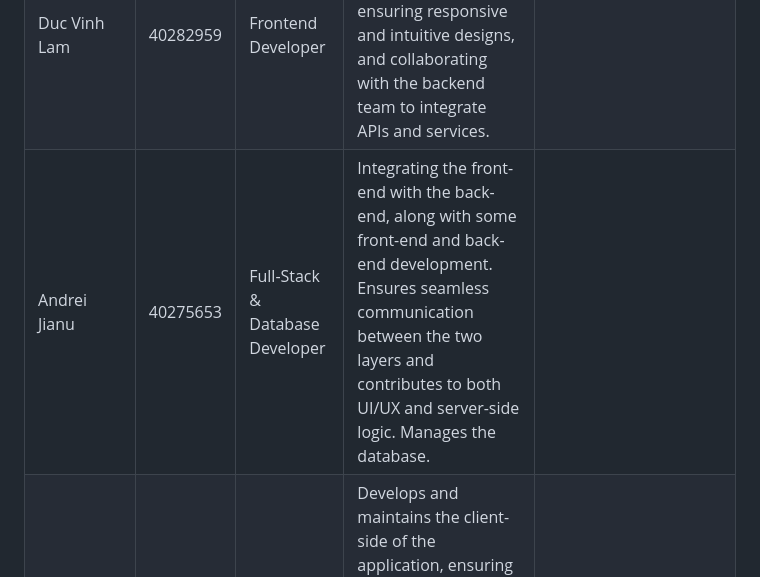
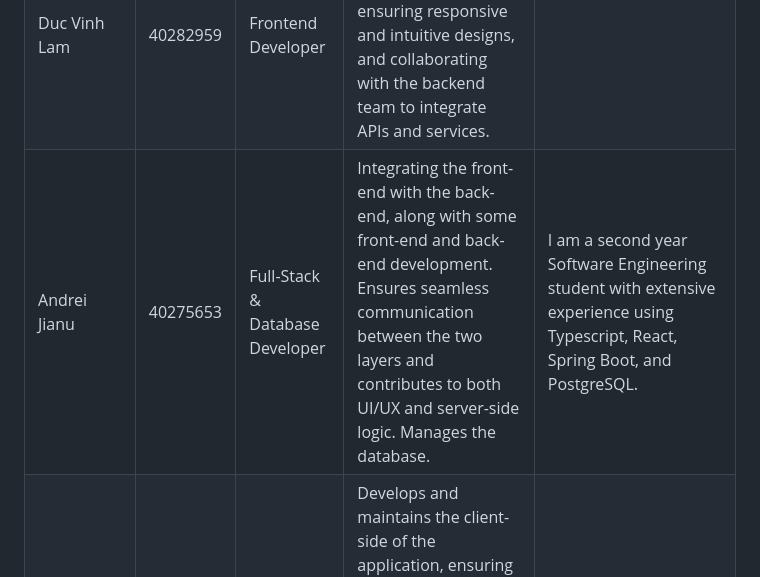
Before and after one commit to SOEN-341-Team-Zero/Team_Zero-SOEN341_Project_W25, a Markdown page: README.md, the part around the change. Drawn GitHub-style.

Commit message:
Update README.md (#57)

```diff
--- a/README.md
+++ b/README.md
@@ -25,7 +25,7 @@ As the project progresses, additional features will be implemented based on team
 | -------------------------| ---------- | -------------------- | ---------------------- | -----------------------|
 | Achal Patel              | 40227663   | DevOps & CI/CD       | Responsible for setting up and maintaining the CI/CD pipeline, ensuring smooth deployment processes, and automating infrastructure to support development and production environments. | I am a 3rd-year Computer Engineering Co-op student with strong programming skills developed through personal projects and my role as VP Projects for IEEE Concordia. My internship experience has given me hands-on exposure to large codebases, version control and CI/CD pipelines, essential for streamlining project development and deployment. |
 | Duc Vinh Lam             | 40282959   | Frontend Developer   | Focused on designing and implementing user interfaces, ensuring responsive and intuitive designs, and collaborating with the backend team to integrate APIs and services. |  |
-| Andrei Jianu             | 40275653   | Full-Stack & Database Developer | Integrating the front-end with the back-end, along with some front-end and back-end development. Ensures seamless communication between the two layers and contributes to both UI/UX and server-side logic. Manages the database. |  |
+| Andrei Jianu             | 40275653   | Full-Stack & Database Developer | Integrating the front-end with the back-end, along with some front-end and back-end development. Ensures seamless communication between the two layers and contributes to both UI/UX and server-side logic. Manages the database. | I am a second year Software Engineering student with extensive experience using Typescript, React, Spring Boot, and PostgreSQL.|
 | Laith Qasem              | 40200060   | Frontend Developer   | Develops and maintains the client-side of the application, ensuring high performance and usability across devices. Works closely with designers and backend developers to deliver a cohesive user experience. |  |
 | Michael Pouget           | 40246798   | Backend Developer    | Handles server-side logic, database management, and API development. Ensures data integrity, security, and optimal performance of the backend systems. | Software Engineering Co-op student. Thanks to my internship as a Programming and Applications Developer, I learned to work on the frontend, backend and database of web applications. I am proficient using JavaScript, HTML, CSS, C#, SQL, Vue.js, AJAX, Node.js, ASP.NET Core MVC, and ASP.NET Razor. |
 | Jovan Gavranovic         | 40282175   | Full-Stack Developer | Works on both frontend and backend development, ensuring end-to-end functionality. Collaborates with team members to design, develop, and deploy features while maintaining code quality and scalability. |  |
```
